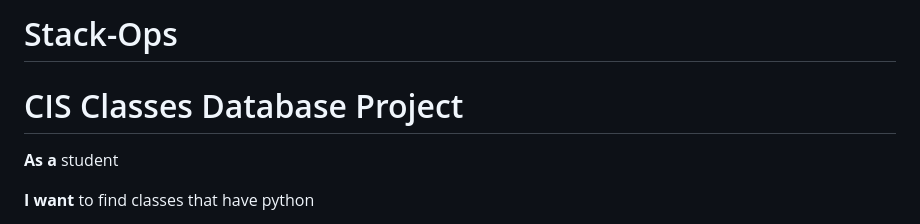
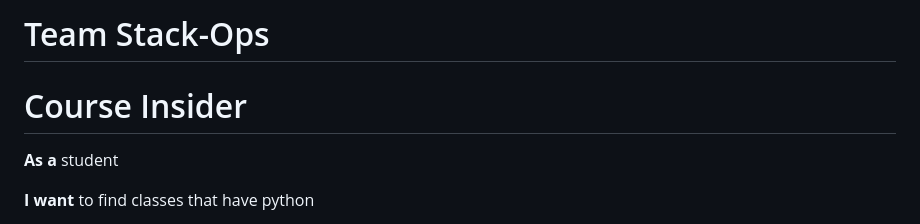
Before and after one commit to HubbbaBubbba/StackOps, a Markdown page: README.md, the part around the change. GitHub-like rendering.

```diff
--- a/README.md
+++ b/README.md
@@ -1,6 +1,7 @@
-# Stack-Ops
+# Team Stack-Ops
 
-# CIS Classes Database Project
+# Course Insider
+
 **As a** student
 
 **I want** to find classes that have python
```
